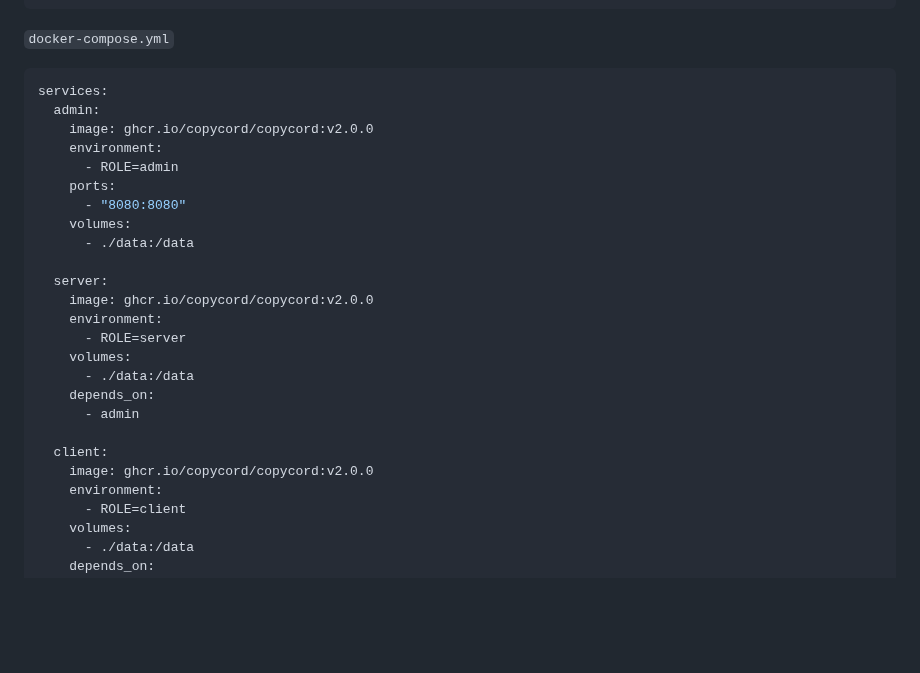
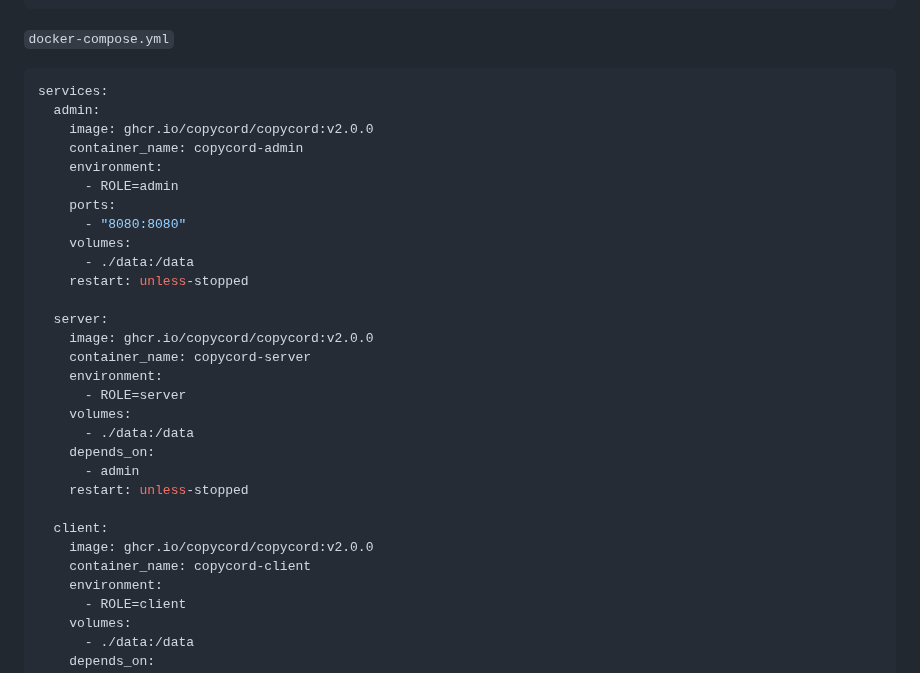
Before and after one commit to fruvs/Copycord, a Markdown page: README.md, the part around the change. GitHub-like rendering; blank space fills up the shorter version.

Commit message:
Specify container names in README for services
Added container names for admin, server, and client services.

```diff
--- a/README.md
+++ b/README.md
@@ -78,24 +78,29 @@ copycord/
 services:
   admin:
     image: ghcr.io/copycord/copycord:v2.0.0
+    container_name: copycord-admin
     environment:
       - ROLE=admin
     ports:
       - "8080:8080"
     volumes:
       - ./data:/data
+    restart: unless-stopped
 
   server:
     image: ghcr.io/copycord/copycord:v2.0.0
+    container_name: copycord-server
     environment:
       - ROLE=server
     volumes:
       - ./data:/data
     depends_on:
       - admin
+    restart: unless-stopped
 
   client:
     image: ghcr.io/copycord/copycord:v2.0.0
+    container_name: copycord-client
     environment:
       - ROLE=client
     volumes:
```
